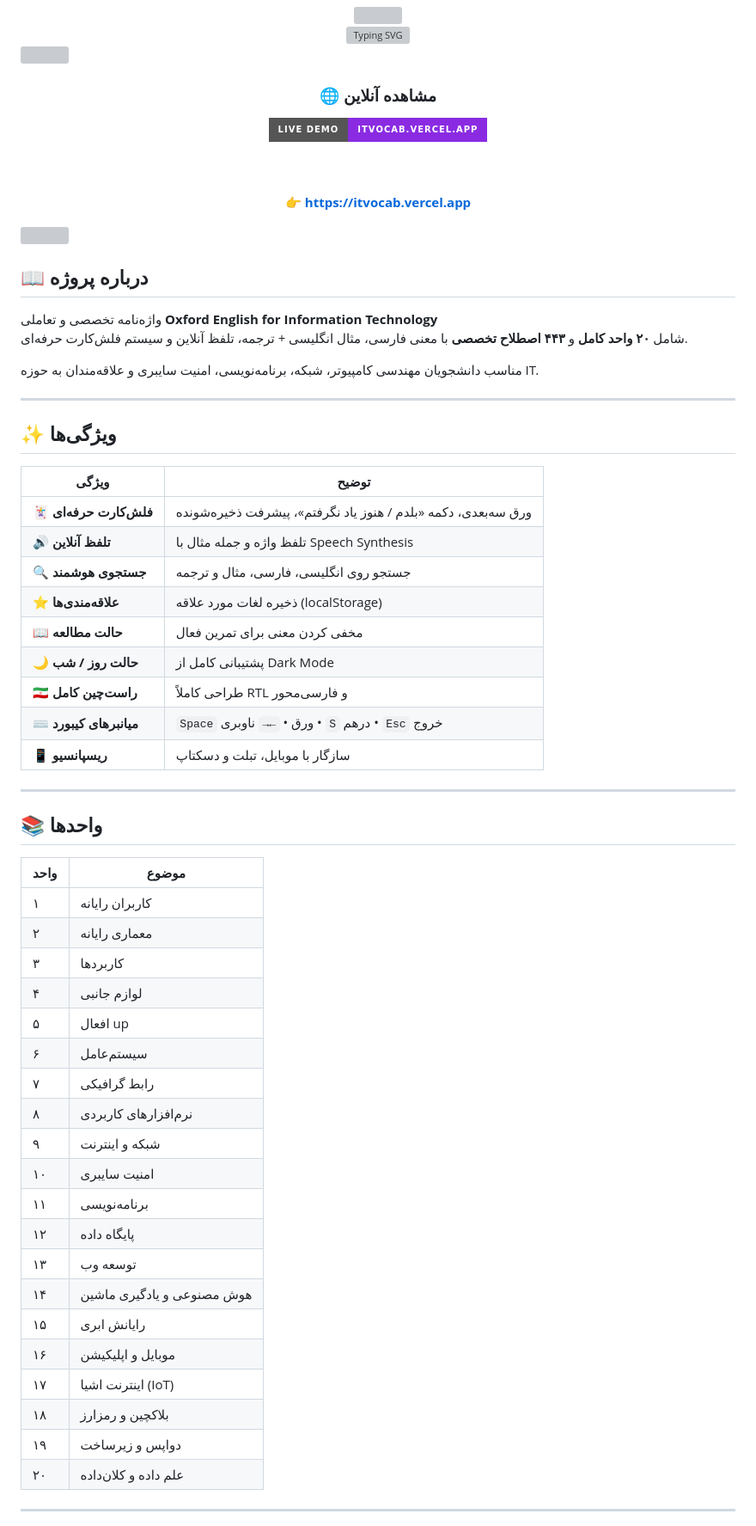
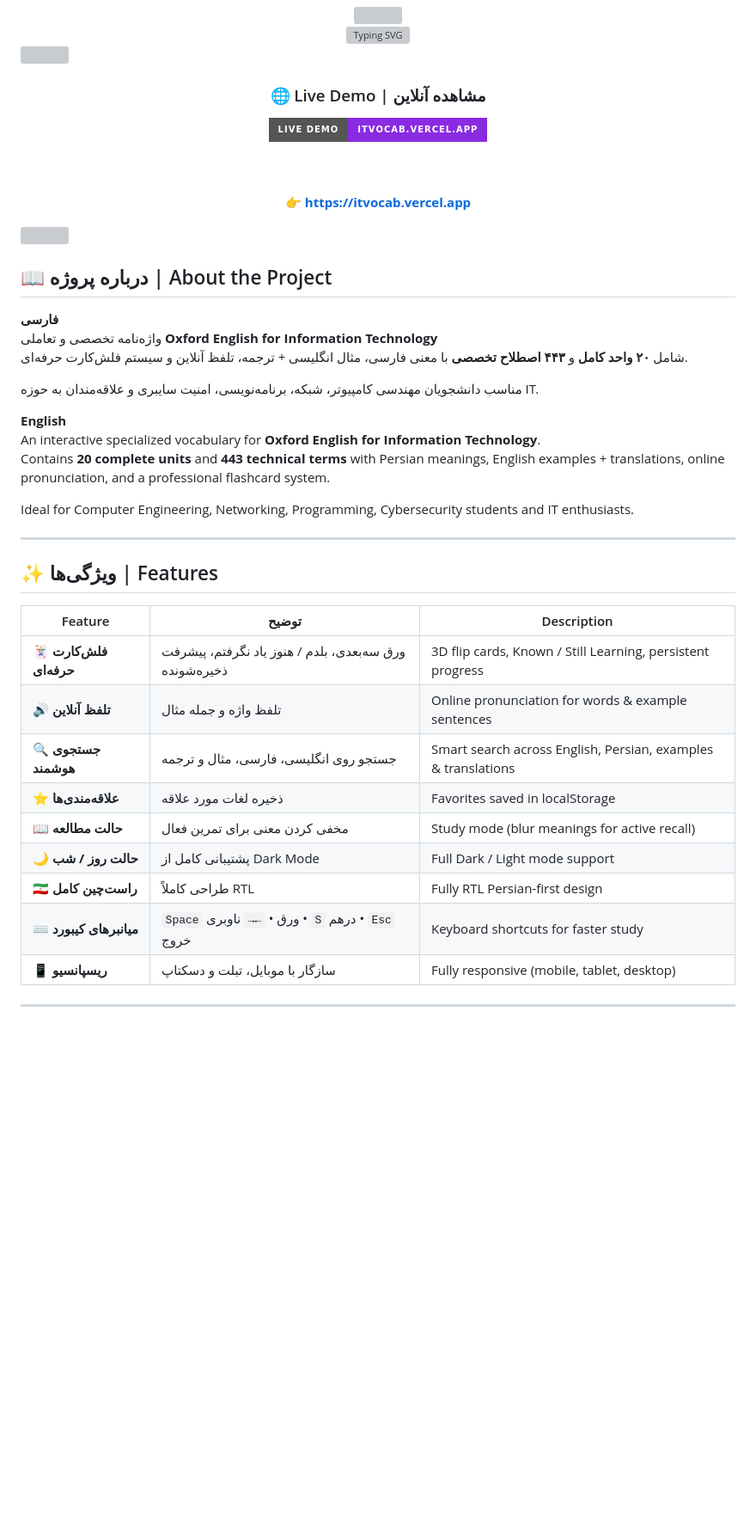
Before and after one commit to 3INA3/Oxford-IT-Vocab, a Markdown page: README.md, the part around one of its changes. Shown at 86% size. Rendered like a GitHub page; badges without logos; blank space fills up the shorter version; grey boxes are pictures that could not be loaded.

```diff
--- a/README.md
+++ b/README.md
@@ -14,7 +14,7 @@
 
 <div align="center">
 
-### 🌐 مشاهده آنلاین
+### 🌐 Live Demo | مشاهده آنلاین
 
 <a href="https://itvocab.vercel.app">
   <img src="https://img.shields.io/badge/Live_Demo-itvocab.vercel.app-8A2BE2?style=for-the-badge&logo=vercel&logoColor=white" alt="Live Demo"/>
@@ -28,55 +28,35 @@
 
 <img src="https://raw.githubusercontent.com/andreasbm/readme/master/assets/lines/rainbow.png" width="100%"/>
 
-## 📖 درباره پروژه
+## 📖 درباره پروژه | About the Project
 
+**فارسی**
 واژه‌نامه تخصصی و تعاملی **Oxford English for Information Technology**
 شامل **۲۰ واحد کامل** و **۴۴۳ اصطلاح تخصصی** با معنی فارسی، مثال انگلیسی + ترجمه، تلفظ آنلاین و سیستم فلش‌کارت حرفه‌ای.
 
 مناسب دانشجویان مهندسی کامپیوتر، شبکه، برنامه‌نویسی، امنیت سایبری و علاقه‌مندان به حوزه IT.
 
----
+**English**
+An interactive specialized vocabulary for **Oxford English for Information Technology**.
+Contains **20 complete units** and **443 technical terms** with Persian meanings, English examples + translations, online pronunciation, and a professional flashcard system.
 
-## ✨ ویژگی‌ها
-
-| ویژگی | توضیح |
-|-------|--------|
-| 🃏 **فلش‌کارت حرفه‌ای** | ورق سه‌بعدی، دکمه «بلدم / هنوز یاد نگرفتم»، پیشرفت ذخیره‌شونده |
-| 🔊 **تلفظ آنلاین** | تلفظ واژه و جمله مثال با Speech Synthesis |
-| 🔍 **جستجوی هوشمند** | جستجو روی انگلیسی، فارسی، مثال و ترجمه |
-| ⭐ **علاقه‌مندی‌ها** | ذخیره لغات مورد علاقه (localStorage) |
-| 📖 **حالت مطالعه** | مخفی کردن معنی برای تمرین فعال |
-| 🌙 **حالت روز / شب** | پشتیبانی کامل از Dark Mode |
-| 🇮🇷 **راست‌چین کامل** | طراحی کاملاً RTL و فارسی‌محور |
-| ⌨️ **میانبرهای کیبورد** | `Space` ورق • `←→` ناوبری • `S` درهم • `Esc` خروج |
-| 📱 **ریسپانسیو** | سازگار با موبایل، تبلت و دسکتاپ |
+Ideal for Computer Engineering, Networking, Programming, Cybersecurity students and IT enthusiasts.
 
 ---
 
-## 📚 واحدها
+## ✨ ویژگی‌ها | Features
 
-| واحد | موضوع |
-|------|-------|
-| ۱ | کاربران رایانه |
-| ۲ | معماری رایانه |
-| ۳ | کاربردها |
-| ۴ | لوازم جانبی |
-| ۵ | افعال up |
-| ۶ | سیستم‌عامل |
-| ۷ | رابط گرافیکی |
-| ۸ | نرم‌افزارهای کاربردی |
-| ۹ | شبکه و اینترنت |
-| ۱۰ | امنیت سایبری |
-| ۱۱ | برنامه‌نویسی |
-| ۱۲ | پایگاه داده |
-| ۱۳ | توسعه وب |
-| ۱۴ | هوش مصنوعی و یادگیری ماشین |
-| ۱۵ | رایانش ابری |
-| ۱۶ | موبایل و اپلیکیشن |
-| ۱۷ | اینترنت اشیا (IoT) |
-| ۱۸ | بلاکچین و رمزارز |
-| ۱۹ | دواپس و زیرساخت |
-| ۲۰ | علم داده و کلان‌داده |
+| Feature | توضیح | Description |
+|---------|--------|-------------|
+| 🃏 **فلش‌کارت حرفه‌ای** | ورق سه‌بعدی، بلدم / هنوز یاد نگرفتم، پیشرفت ذخیره‌شونده | 3D flip cards, Known / Still Learning, persistent progress |
+| 🔊 **تلفظ آنلاین** | تلفظ واژه و جمله مثال | Online pronunciation for words & example sentences |
+| 🔍 **جستجوی هوشمند** | جستجو روی انگلیسی، فارسی، مثال و ترجمه | Smart search across English, Persian, examples & translations |
+| ⭐ **علاقه‌مندی‌ها** | ذخیره لغات مورد علاقه | Favorites saved in localStorage |
+| 📖 **حالت مطالعه** | مخفی کردن معنی برای تمرین فعال | Study mode (blur meanings for active recall) |
+| 🌙 **حالت روز / شب** | پشتیبانی کامل از Dark Mode | Full Dark / Light mode support |
+| 🇮🇷 **راست‌چین کامل** | طراحی کاملاً RTL | Fully RTL Persian-first design |
+| ⌨️ **میانبرهای کیبورد** | `Space` ورق • `←→` ناوبری • `S` درهم • `Esc` خروج | Keyboard shortcuts for faster study |
+| 📱 **ریسپانسیو** | سازگار با موبایل، تبلت و دسکتاپ | Fully responsive (mobile, tablet, desktop) |
 
 ---
 
```
Also changed, not shown: other parts of README.md (+32 -1 lines).
